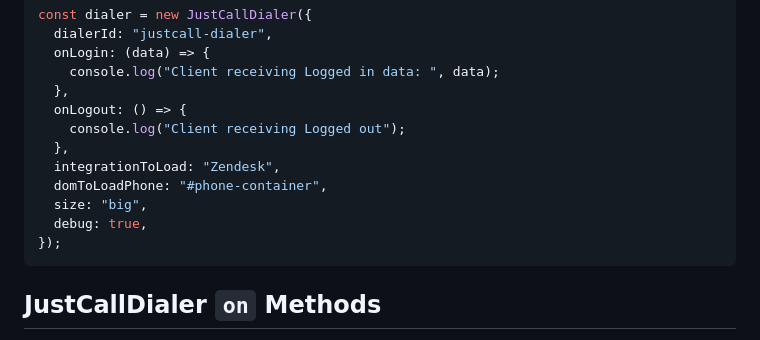
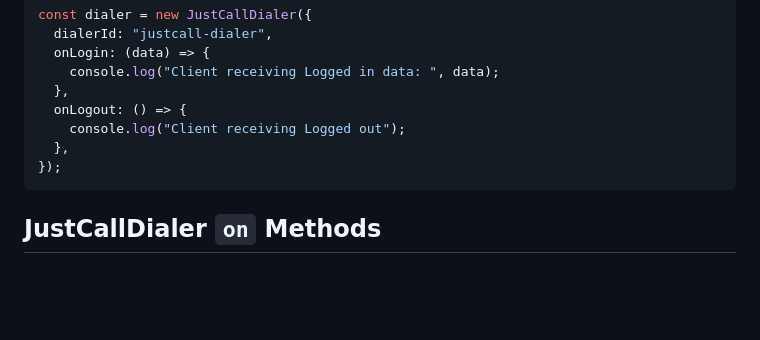
Before and after one commit to saaslabsco/justcall-dialer-sdk, a Markdown page: README.md, the part around the change. Rendered like a GitHub page; blank space fills up the shorter version.

````diff
--- a/README.md
+++ b/README.md
@@ -45,10 +45,6 @@ const dialer = new JustCallDialer({
   onLogout: () => {
     console.log("Client receiving Logged out");
   },
-  integrationToLoad: "Zendesk",
-  domToLoadPhone: "#phone-container",
-  size: "big",
-  debug: true,
 });
 ```
 
````
